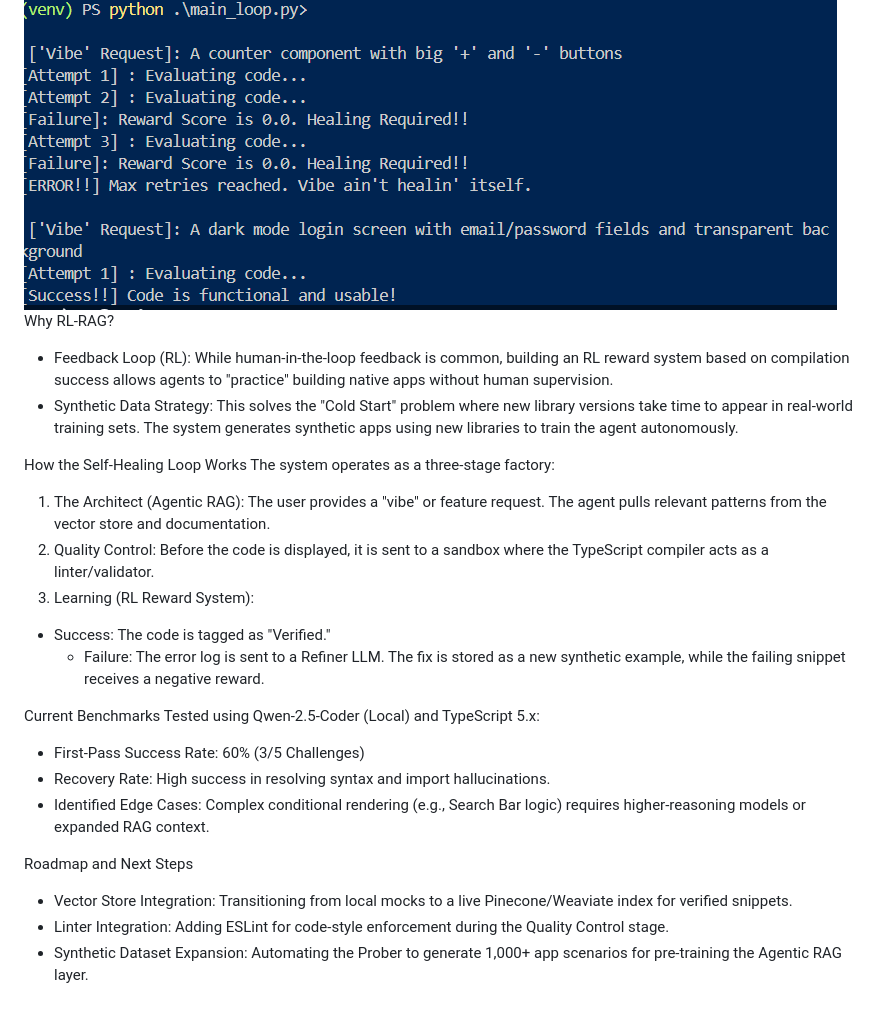
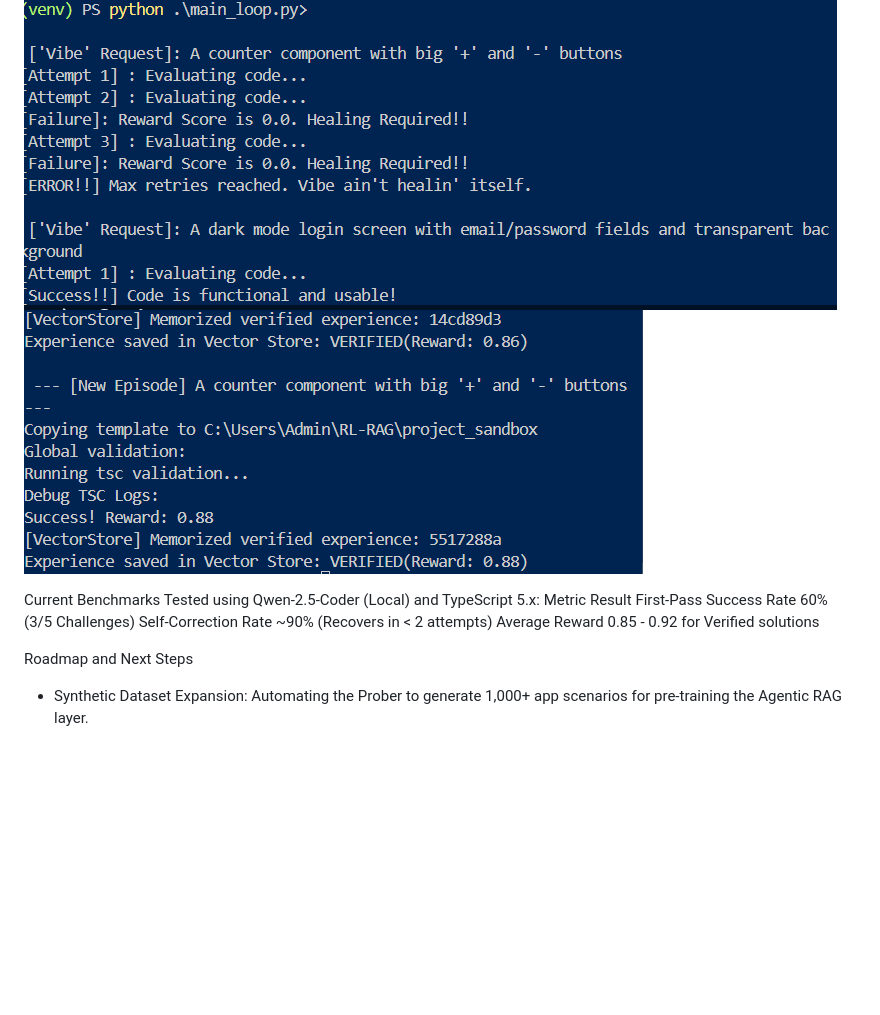
Before and after one commit to Sai-Ishaan/RL-RAG, a Markdown page: README.md, the part around one of its changes. Rendered like a GitHub page; pictures changed too: image-3.png (added); blank space fills up the shorter version.

```diff
--- a/README.md
+++ b/README.md
@@ -28,29 +64,14 @@ Challenge: "A profile card with an avatar, name and Follow Button"
 [Attempt 2] : Healing... (Injected Fix)
 [Success!!] Code is functional and usable!
 ![alt text](image-2.png)
-Why RL-RAG?
-
-* Feedback Loop (RL): While human-in-the-loop feedback is common, building an RL reward system based on compilation success allows agents to "practice" building native apps without human supervision.
-* Synthetic Data Strategy: This solves the "Cold Start" problem where new library versions take time to appear in real-world training sets. The system generates synthetic apps using new libraries to train the agent autonomously.
-
-How the Self-Healing Loop Works
-The system operates as a three-stage factory:
-
-   1. The Architect (Agentic RAG): The user provides a "vibe" or feature request. The agent pulls relevant patterns from the vector store and documentation.
-   2. Quality Control: Before the code is displayed, it is sent to a sandbox where the TypeScript compiler acts as a linter/validator.
-   3. Learning (RL Reward System):
-   * Success: The code is tagged as "Verified."
-      * Failure: The error log is sent to a Refiner LLM. The fix is stored as a new synthetic example, while the failing snippet receives a negative reward.
+![alt text](image-3.png)
 
 Current Benchmarks
 Tested using Qwen-2.5-Coder (Local) and TypeScript 5.x:
-
-* First-Pass Success Rate: 60% (3/5 Challenges)
-* Recovery Rate: High success in resolving syntax and import hallucinations.
-* Identified Edge Cases: Complex conditional rendering (e.g., Search Bar logic) requires higher-reasoning models or expanded RAG context.
+Metric	Result
+First-Pass Success Rate	60% (3/5 Challenges)
+Self-Correction Rate	~90% (Recovers in < 2 attempts)
+Average Reward	0.85 - 0.92 for Verified solutions
 
 Roadmap and Next Steps
-
-* Vector Store Integration: Transitioning from local mocks to a live Pinecone/Weaviate index for verified snippets.
-* Linter Integration: Adding ESLint for code-style enforcement during the Quality Control stage.
 * Synthetic Dataset Expansion: Automating the Prober to generate 1,000+ app scenarios for pre-training the Agentic RAG layer.
```
Also changed, not shown: other parts of README.md (+40 -4 lines), 9 other files.
